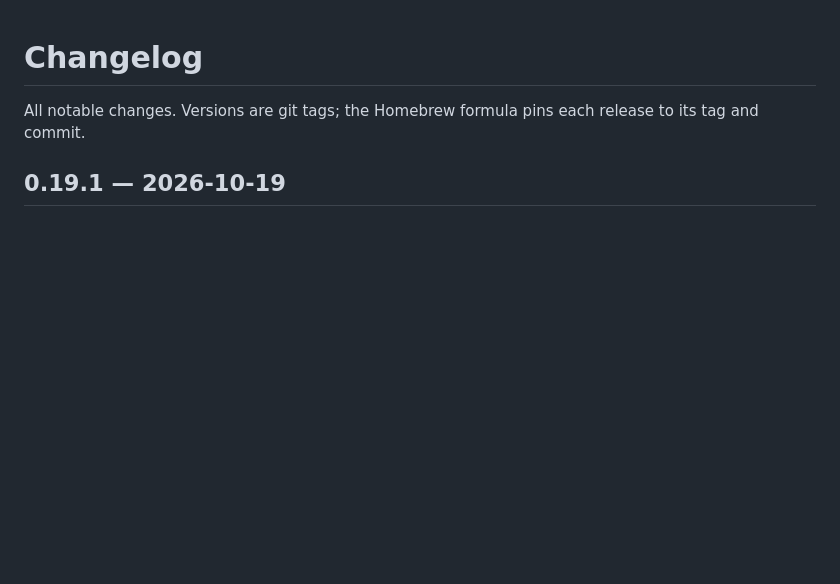
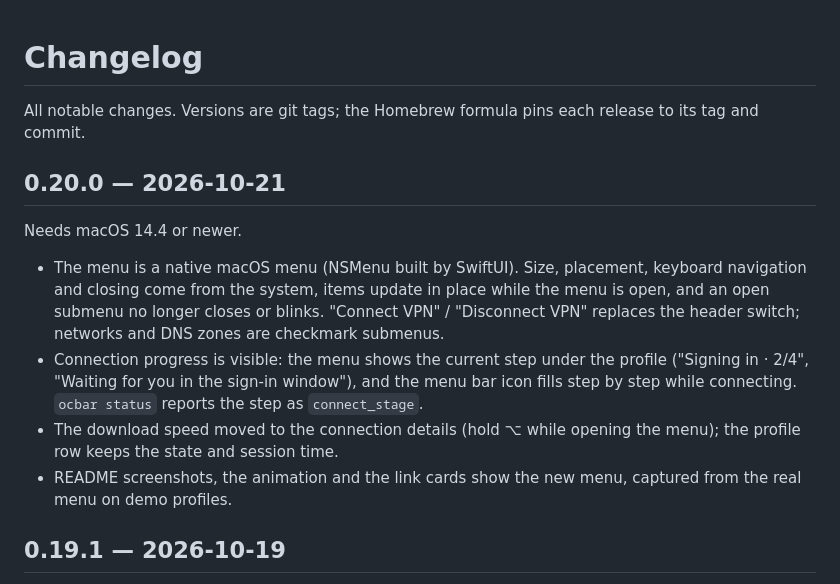
Before and after one commit to ValeraGin/ocbar, a Markdown page: CHANGELOG.md, the part around the change. Rendered like a GitHub page; blank space fills up the shorter version.

Commit message:
docs: the native menu and connection progress; changelog for 0.20.0

```diff
--- a/CHANGELOG.md
+++ b/CHANGELOG.md
@@ -2,6 +2,24 @@
 
 All notable changes. Versions are git tags; the Homebrew formula pins each
 release to its tag and commit.
+
+## 0.20.0 — 2026-10-21
+
+Needs macOS 14.4 or newer.
+
+- The menu is a native macOS menu (NSMenu built by SwiftUI). Size, placement,
+  keyboard navigation and closing come from the system, items update in place
+  while the menu is open, and an open submenu no longer closes or blinks.
+  "Connect VPN" / "Disconnect VPN" replaces the header switch; networks and DNS
+  zones are checkmark submenus.
+- Connection progress is visible: the menu shows the current step under the
+  profile ("Signing in · 2/4", "Waiting for you in the sign-in window"), and
+  the menu bar icon fills step by step while connecting. `ocbar status`
+  reports the step as `connect_stage`.
+- The download speed moved to the connection details (hold ⌥ while opening
+  the menu); the profile row keeps the state and session time.
+- README screenshots, the animation and the link cards show the new menu,
+  captured from the real menu on demo profiles.
 
 ## 0.19.1 — 2026-10-19
 
```
Also changed, not shown: README.md (+7 -6 lines), README.ru.md (+13 -12 lines).
